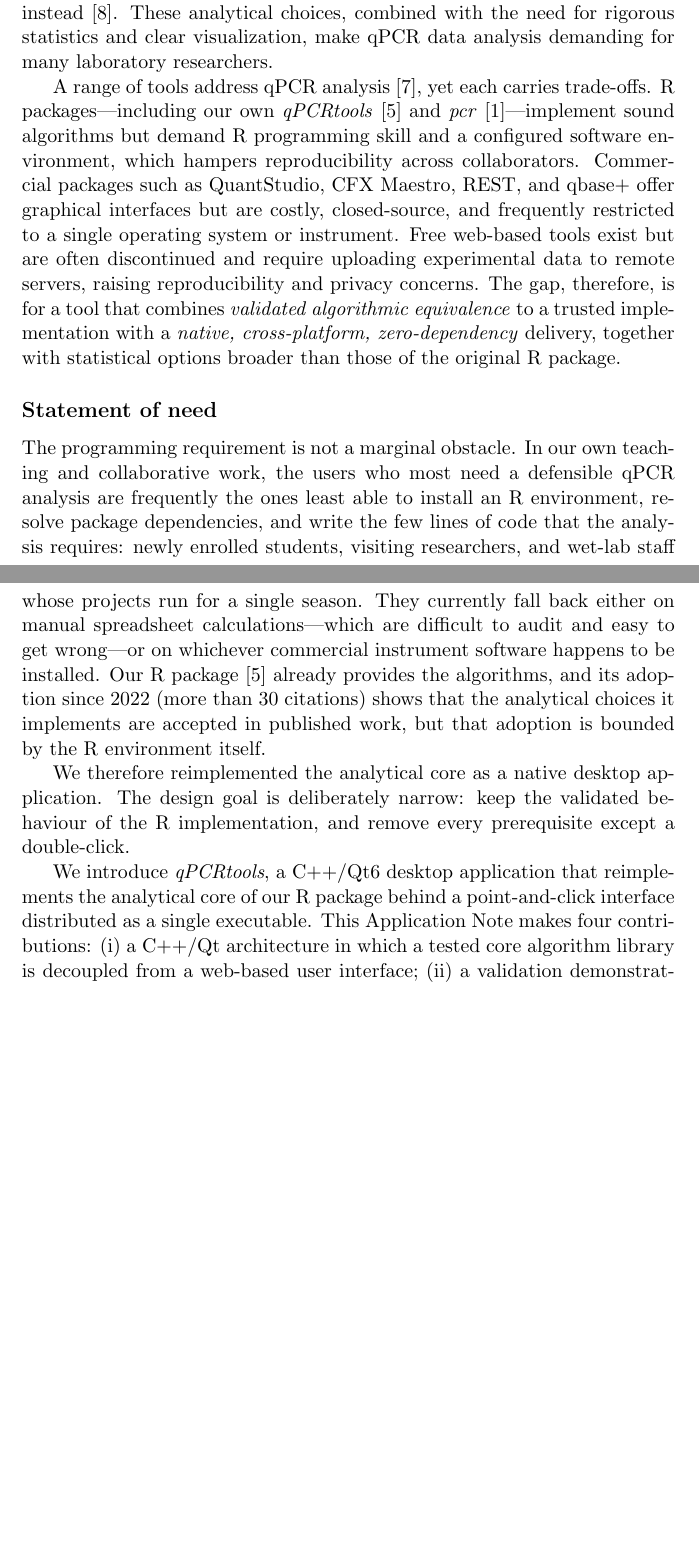
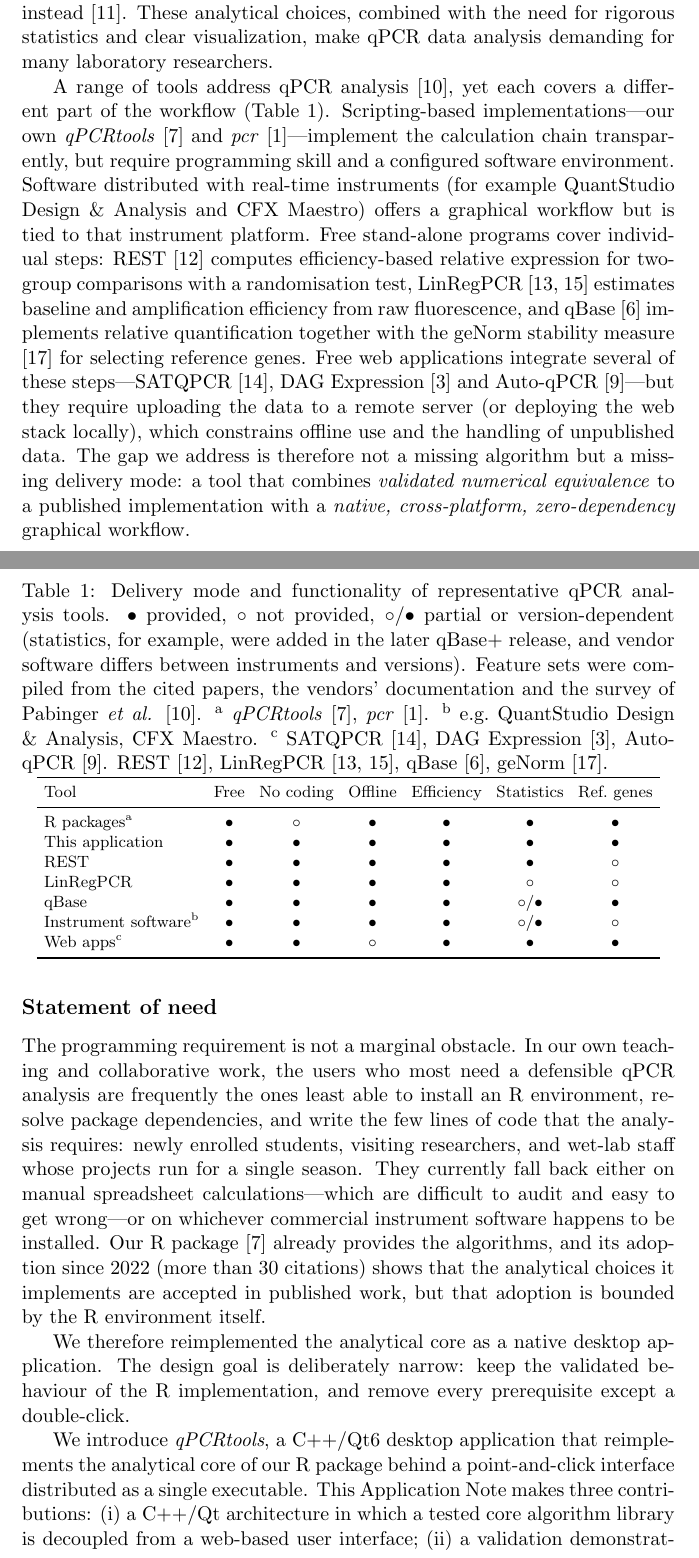
Before and after one commit to lixiang117423/qPCRtools_cpp, a LaTeX paper (manuscript/main.tex, which reads manuscript/sections/introduction.tex): two parts of pages 2 and 3 of 10 before the commit and two parts of pages 2 and 3 of 12 after it, joined at a grey line, cut so that both start at the same text, the shorter picture padded with empty space. Compiled offline with pdfLaTeX.

Commit message:
docs(paper): 引言竞品描述改正（REST 免费/仪器自带软件）+ 新增工具功能对比表 Table 1；成品 PDF 改版本号命名

```diff
--- a/manuscript/sections/introduction.tex
+++ b/manuscript/sections/introduction.tex
@@ -14,19 +14,63 @@ with the need for rigorous statistics and clear visualization, make qPCR
 data analysis demanding for many laboratory researchers.
 
 A range of tools address qPCR analysis \cite{pabinger2014survey}, yet each
-carries trade-offs. R packages---including our own \textit{qPCRtools}
-\cite{li2022qpcrtools} and \textit{pcr} \cite{ahmed2018pcr}---implement sound
-algorithms but demand R programming skill and a configured software
-environment, which hampers reproducibility across collaborators. Commercial
-packages such as QuantStudio, CFX Maestro, REST, and qbase+ offer graphical
-interfaces but are costly, closed-source, and frequently restricted to a
-single operating system or instrument. Free web-based tools exist but are
-often discontinued and require uploading experimental data to remote
-servers, raising reproducibility and privacy concerns. The gap, therefore,
-is for a tool that combines \emph{validated algorithmic equivalence} to a
-trusted implementation with a \emph{native, cross-platform, zero-dependency}
-delivery, together with statistical options broader than those of the
-original R package.
+covers a different part of the workflow (Table~\ref{tab:tools}).
+Scripting-based implementations---our own \textit{qPCRtools}
+\cite{li2022qpcrtools} and \textit{pcr} \cite{ahmed2018pcr}---implement the
+calculation chain transparently, but require programming skill and a
+configured software environment. Software distributed with real-time
+instruments (for example QuantStudio Design \& Analysis and CFX Maestro)
+offers a graphical workflow but is tied to that instrument platform. Free
+stand-alone programs cover individual steps: REST \cite{pfaffl2002rest}
+computes efficiency-based relative expression for two-group comparisons with
+a randomisation test, LinRegPCR
+\cite{ramakers2003linregpcr,ruijter2009linregpcr} estimates baseline and
+amplification efficiency from raw fluorescence, and qBase
+\cite{hellemans2007qbase} implements relative quantification together with
+the geNorm stability measure \cite{vandesompele2002accurate} for selecting
+reference genes. Free web applications integrate several of these
+steps---SATQPCR \cite{rancurel2019satqpcr}, DAG Expression
+\cite{ballester2013dag} and Auto-qPCR \cite{maussion2021autoqpcr}---but they
+require uploading the data to a remote server (or deploying the web stack
+locally), which constrains offline use and the handling of unpublished data.
+The gap we address is therefore not a missing algorithm but a missing
+delivery mode: a tool that combines \emph{validated numerical equivalence} to
+a published implementation with a \emph{native, cross-platform,
+zero-dependency} graphical workflow.
+
+\begin{table}[h]
+\centering
+\footnotesize
+\setlength{\tabcolsep}{4pt}
+\caption{Delivery mode and functionality of representative qPCR analysis
+tools. $\bullet$~provided, $\circ$~not provided, $\circ$/$\bullet$~partial or
+version-dependent (statistics, for example, were added in the later qBase+
+release, and vendor software differs between instruments and versions).
+Feature sets were compiled from the cited papers, the vendors' documentation
+and the survey of Pabinger \textit{et al.} \cite{pabinger2014survey}.
+\textsuperscript{a}~\textit{qPCRtools} \cite{li2022qpcrtools},
+\textit{pcr} \cite{ahmed2018pcr}.
+\textsuperscript{b}~e.g.\ QuantStudio Design \& Analysis, CFX Maestro.
+\textsuperscript{c}~SATQPCR \cite{rancurel2019satqpcr}, DAG Expression
+\cite{ballester2013dag}, Auto-qPCR \cite{maussion2021autoqpcr}.
+REST \cite{pfaffl2002rest}, LinRegPCR
+\cite{ramakers2003linregpcr,ruijter2009linregpcr}, qBase
+\cite{hellemans2007qbase}, geNorm \cite{vandesompele2002accurate}.}
+\label{tab:tools}
+\begin{tabular}{lcccccc}
+\toprule
+Tool & Free & No coding & Offline & Efficiency & Statistics & Ref.\ genes \\
+\midrule
+R packages\textsuperscript{a} & $\bullet$ & $\circ$ & $\bullet$ & $\bullet$ & $\bullet$ & $\bullet$ \\
+This application & $\bullet$ & $\bullet$ & $\bullet$ & $\bullet$ & $\bullet$ & $\bullet$ \\
+REST & $\bullet$ & $\bullet$ & $\bullet$ & $\bullet$ & $\bullet$ & $\circ$ \\
+LinRegPCR & $\bullet$ & $\bullet$ & $\bullet$ & $\bullet$ & $\circ$ & $\circ$ \\
+qBase & $\bullet$ & $\bullet$ & $\bullet$ & $\bullet$ & $\circ$/$\bullet$ & $\bullet$ \\
+Instrument software\textsuperscript{b} & $\bullet$ & $\bullet$ & $\bullet$ & $\bullet$ & $\circ$/$\bullet$ & $\circ$ \\
+Web apps\textsuperscript{c} & $\bullet$ & $\bullet$ & $\circ$ & $\bullet$ & $\bullet$ & $\bullet$ \\
+\bottomrule
+\end{tabular}
+\end{table}
 
 \subsection*{Statement of need}
 
@@ -51,6 +95,6 @@ double-click. % 目标读者与设计目标：不是替代 R 版，而是让"没
 We introduce \textit{qPCRtools}, a C++/Qt6 desktop application that
 reimplements the analytical core of our R package behind a point-and-click
 interface distributed as a single executable. This Application Note makes
-four contributions: (i)~a C++/Qt architecture in which a tested core
-algorithm library is decoupled from a web-based user interface; (ii)~a
-validation demonstrating numerical equivalence to the R package across all
+three contributions: (i)~a C++/Qt architecture in which a tested core
+algorithm library is decoupled from a web-based user interface;
+(ii)~a validation demonstrating numerical equivalence to the R package
```
Also changed, not shown: manuscript/refs.bib (+66 -0 lines), CHANGELOG.md, manuscript/main_v2_20261015.pdf (added), manuscript/main_v3_20261015.pdf (added), manuscript/sections/introduction.tex (14 more changed lines).
